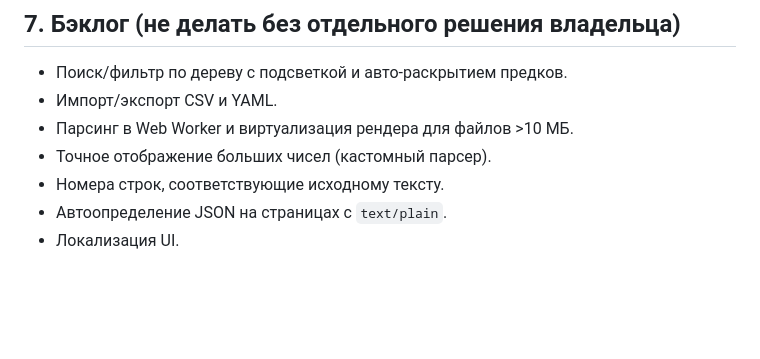
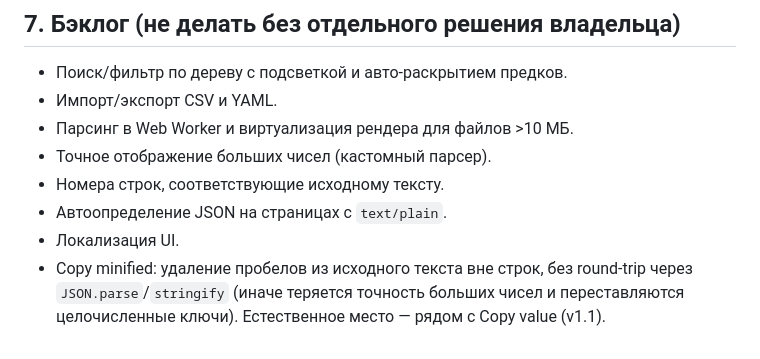
Before and after one commit to Tuchnyak/extension_js_formatter, a Markdown page: SPEC.md, the part around the change. Rendered like a GitHub page; blank space fills up the shorter version.

Commit message:
docs: add Copy minified to SPEC backlog
Co-Authored-By: Claude Sonnet 5 <noreply@anthropic.com>

```diff
--- a/SPEC.md
+++ b/SPEC.md
@@ -297,3 +297,4 @@ public/icon/           # extension icons
 - Номера строк, соответствующие исходному тексту.
 - Автоопределение JSON на страницах с `text/plain`.
 - Локализация UI.
+- Copy minified: удаление пробелов из исходного текста вне строк, без round-trip через `JSON.parse`/`stringify` (иначе теряется точность больших чисел и переставляются целочисленные ключи). Естественное место — рядом с Copy value (v1.1).
```
